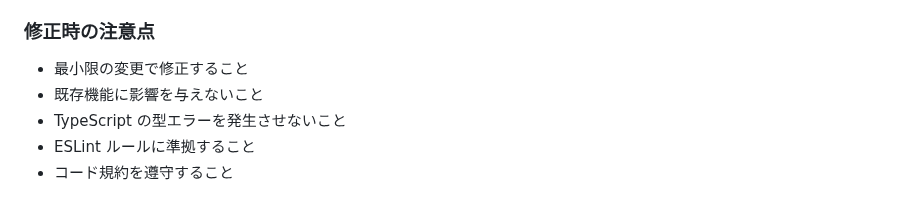
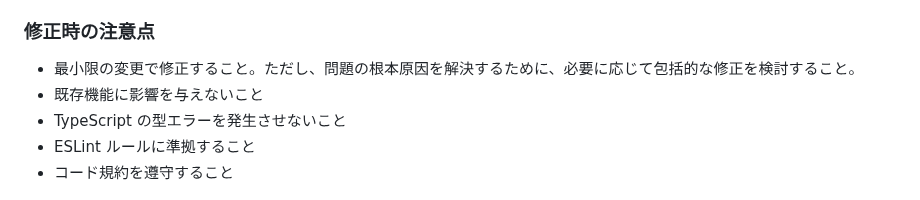
Before and after one commit to s977043/digital-omikuji, a Markdown page: .github/ISSUE_TEMPLATE/copilot-bug-fix.md, the part around the change. Drawn GitHub-style.

Commit message:
Update .github/ISSUE_TEMPLATE/copilot-bug-fix.md
Co-authored-by: Copilot <175728472+Copilot@users.noreply.github.com>

```diff
--- a/.github/ISSUE_TEMPLATE/copilot-bug-fix.md
+++ b/.github/ISSUE_TEMPLATE/copilot-bug-fix.md
@@ -91,7 +91,7 @@ assignees: copilot
   - React DevTools
 
 ### 修正時の注意点
-- 最小限の変更で修正すること
+- 最小限の変更で修正すること。ただし、問題の根本原因を解決するために、必要に応じて包括的な修正を検討すること。
 - 既存機能に影響を与えないこと
 - TypeScript の型エラーを発生させないこと
 - ESLint ルールに準拠すること
```
